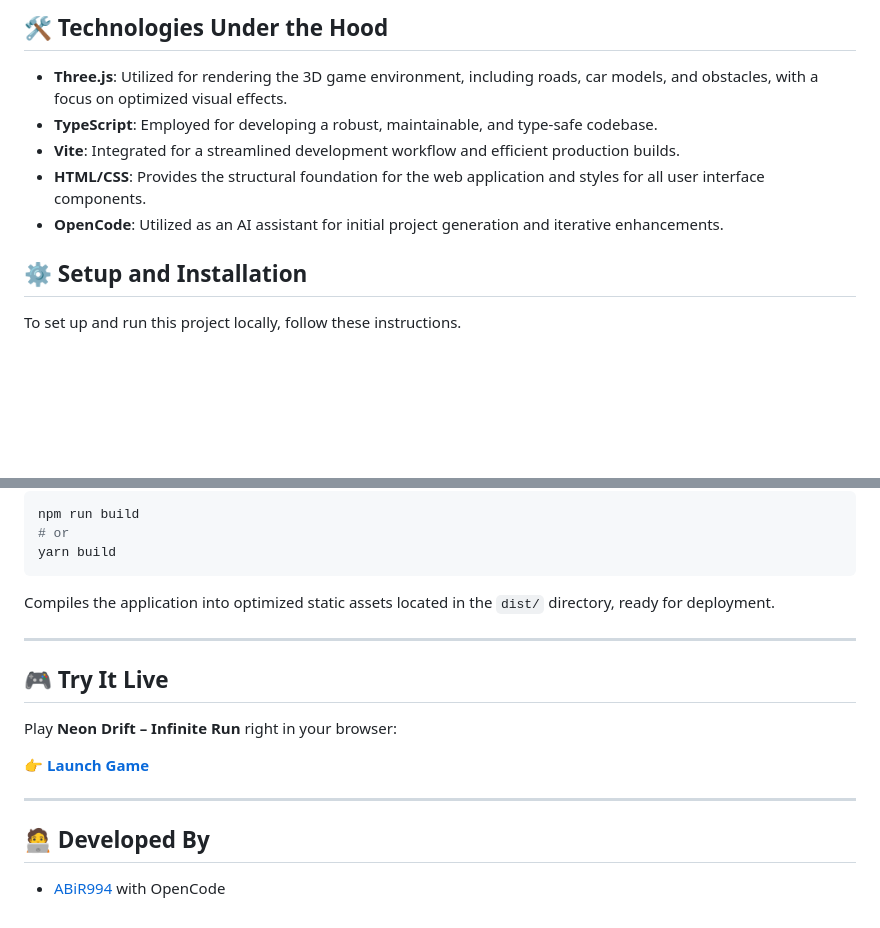
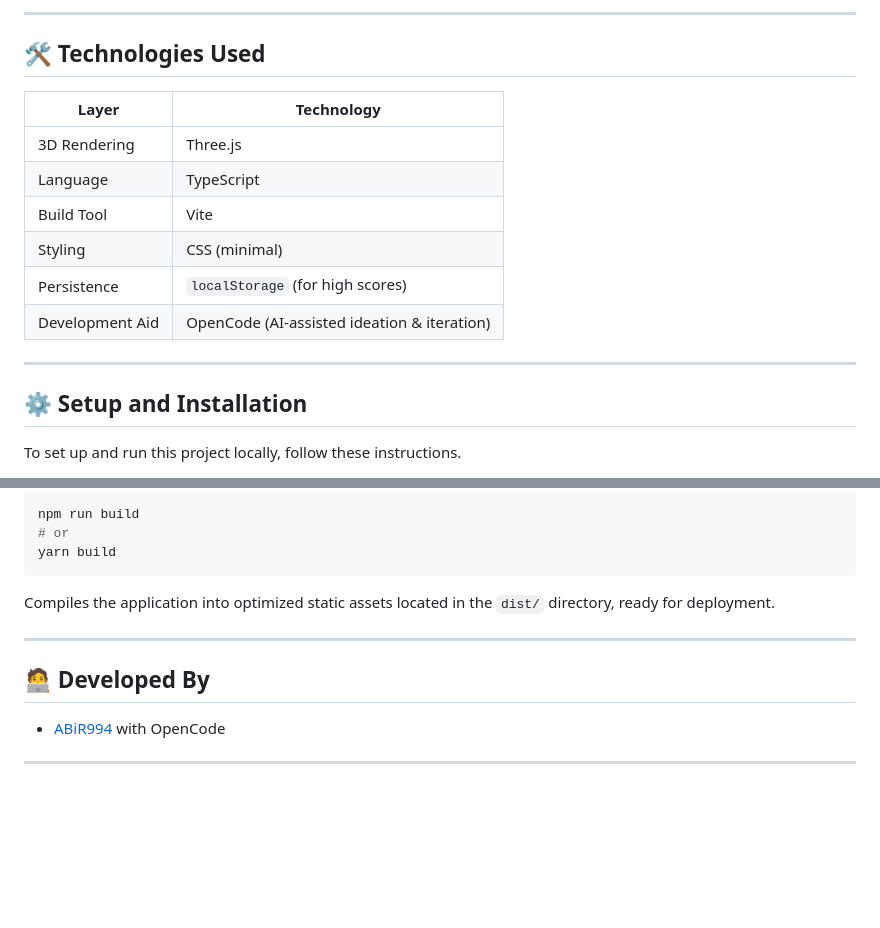
Before and after one commit to ABiR994/Neon-Drift-Infinite-Run, a Markdown page: README.md, 2 parts joined by grey strips. Rendered like a GitHub page; blank space fills up the shorter version.

```diff
--- a/README.md
+++ b/README.md
@@ -43,10 +69,18 @@ This project emphasizes a polished and engaging player experience through specif
 
-## 🛠️ Technologies Under the Hood
--   **Three.js**: Utilized for rendering the 3D game environment, including roads, car models, and obstacles, with a focus on optimized visual effects.
--   **TypeScript**: Employed for developing a robust, maintainable, and type-safe codebase.
--   **Vite**: Integrated for a streamlined development workflow and efficient production builds.
--   **HTML/CSS**: Provides the structural foundation for the web application and styles for all user interface components.
--   **OpenCode**: Utilized as an AI assistant for initial project generation and iterative enhancements.
+---
+
+## 🛠️ Technologies Used
+
+| Layer               | Technology        |
+|---------------------|-------------------|
+| 3D Rendering        | Three.js          |
+| Language            | TypeScript        |
+| Build Tool          | Vite              |
+| Styling             | CSS (minimal)     |
+| Persistence         | `localStorage` (for high scores) |
+| Development Aid     | OpenCode (AI-assisted ideation & iteration) |
+
+---
 
 ## ⚙️ Setup and Installation
 
@@ -87,13 +121,8 @@ Compiles the application into optimized static assets located in the `dist/` dir
 
 ---
 
-## 🎮 Try It Live
-
-Play **Neon Drift – Infinite Run** right in your browser:
-
-👉 [**Launch Game**](https://abir994.github.io/Neon-Drift-Infinite-Run/)
-
----
 ## 🧑‍💻 Developed By
 
 - [ABiR994](https://github.com/ABiR994) with OpenCode
+
+---
```
Also changed, not shown: other parts of README.md (+52 -26 lines).
